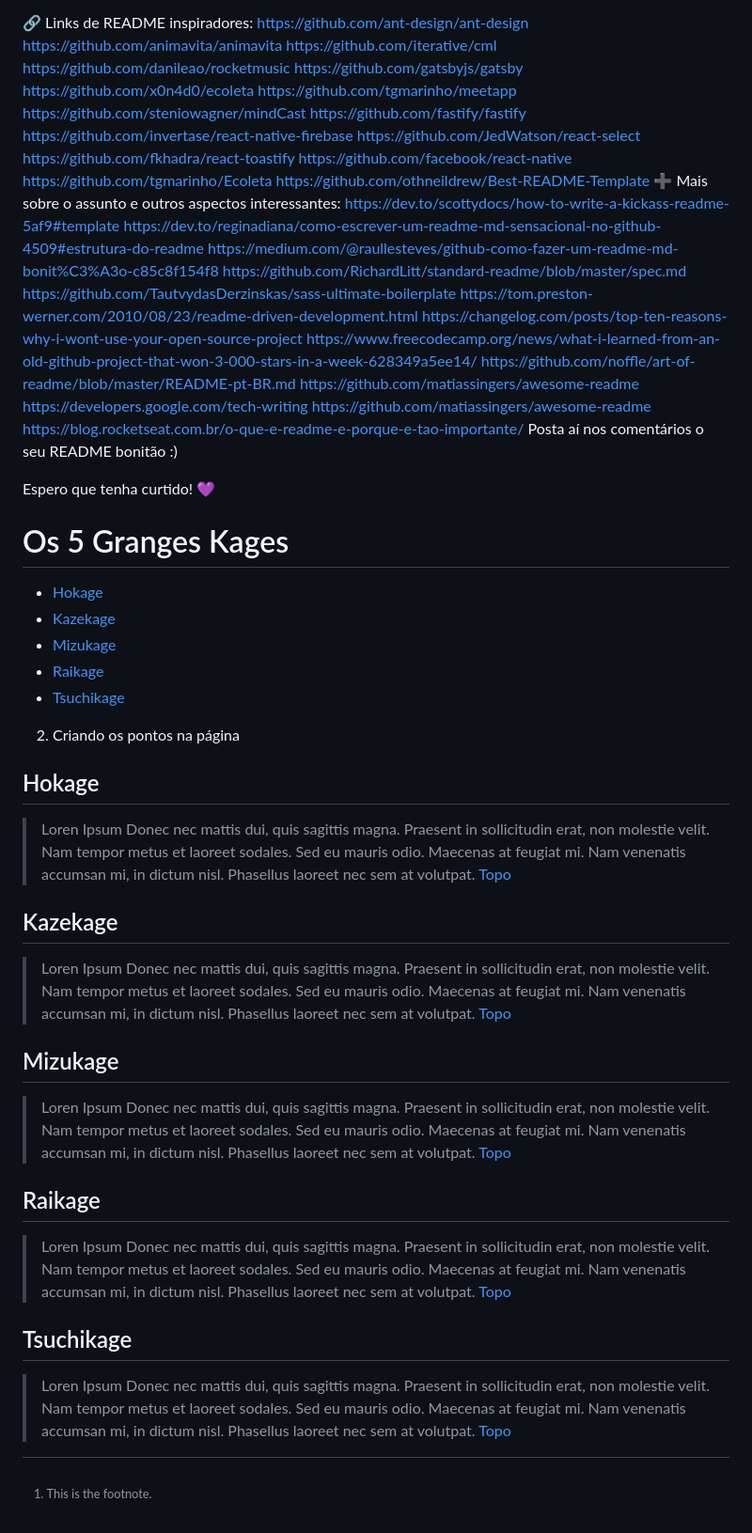
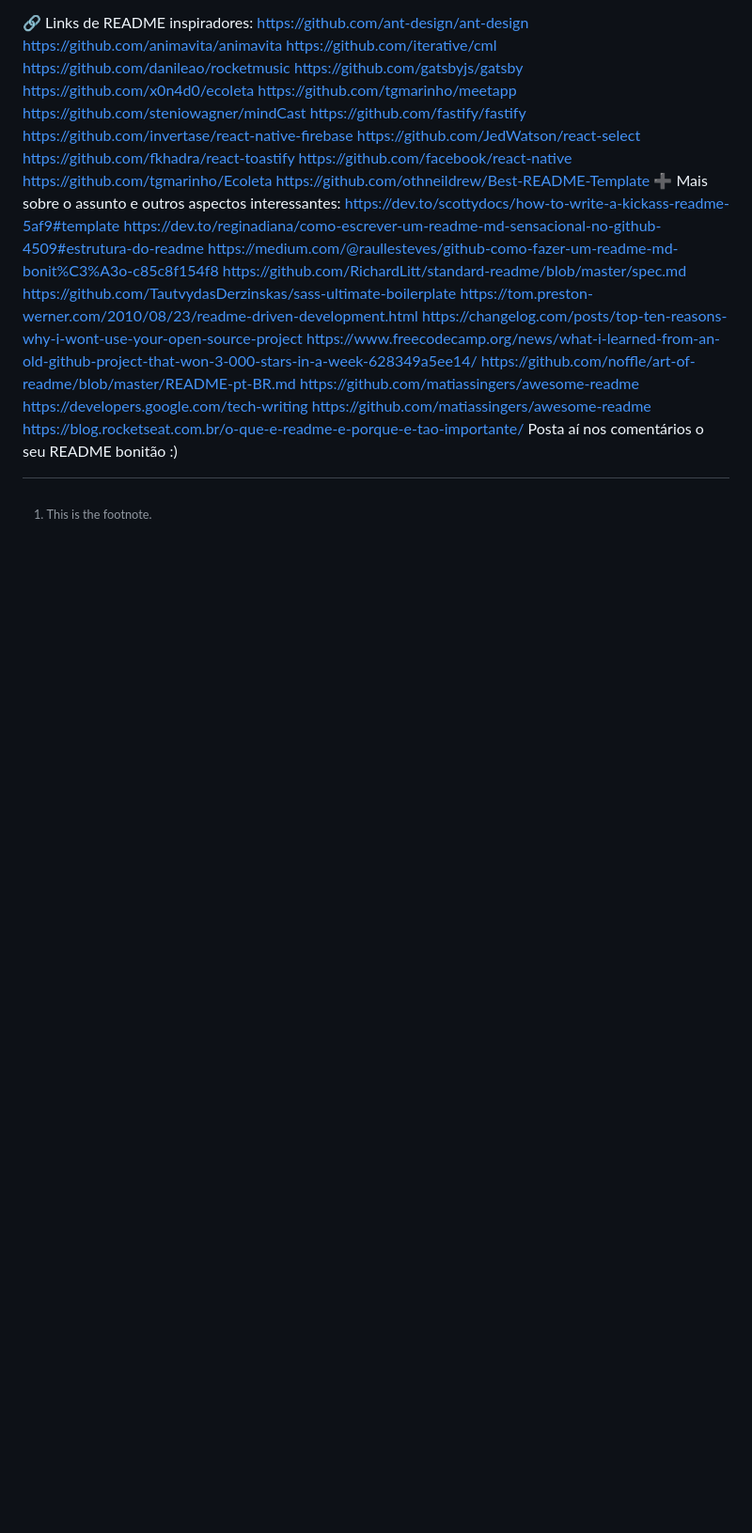
Before and after one commit to joseivangeraldo/html_css, a Markdown page: README.md, the part around the change. Shown at 94% size. Rendered like a GitHub page; blank space fills up the shorter version.

```diff
--- a/README.md
+++ b/README.md
@@ -772,52 +772,3 @@ https://developers.google.com/tech-writing
 https://github.com/matiassingers/awesome-readme
 https://blog.rocketseat.com.br/o-que-e-readme-e-porque-e-tao-importante/
 Posta aí nos comentários o seu README bonitão :)
-
-Espero que tenha curtido! 💜
-
-<a name="ancora"></a>
-
-# Os 5 Granges Kages
-
-- [Hokage](#ancora1)
-- [Kazekage](#ancora2)
-- [Mizukage](#ancora3)
-- [Raikage](#ancora4)
-- [Tsuchikage](#ancora4)
-
-2. Criando os pontos na página
-   <a id="ancora1"></a>
-
-## Hokage
-
-> Loren Ipsum
-> Donec nec mattis dui, quis sagittis magna. Praesent in sollicitudin erat, non molestie velit. Nam tempor metus et laoreet sodales. Sed eu mauris odio. Maecenas at feugiat mi. Nam venenatis accumsan mi, in dictum nisl. Phasellus laoreet nec sem at volutpat.
-> [Topo](#ancora)
-> <a id="ancora2"></a>
-
-## Kazekage
-
-> Loren Ipsum
-> Donec nec mattis dui, quis sagittis magna. Praesent in sollicitudin erat, non molestie velit. Nam tempor metus et laoreet sodales. Sed eu mauris odio. Maecenas at feugiat mi. Nam venenatis accumsan mi, in dictum nisl. Phasellus laoreet nec sem at volutpat.
-> [Topo](#ancora)
-> <a id="ancora3"></a>
-
-## Mizukage
-
-> Loren Ipsum
-> Donec nec mattis dui, quis sagittis magna. Praesent in sollicitudin erat, non molestie velit. Nam tempor metus et laoreet sodales. Sed eu mauris odio. Maecenas at feugiat mi. Nam venenatis accumsan mi, in dictum nisl. Phasellus laoreet nec sem at volutpat.
-> [Topo](#ancora)
-> <a id="ancora4"></a>
-
-## Raikage
-
-> Loren Ipsum
-> Donec nec mattis dui, quis sagittis magna. Praesent in sollicitudin erat, non molestie velit. Nam tempor metus et laoreet sodales. Sed eu mauris odio. Maecenas at feugiat mi. Nam venenatis accumsan mi, in dictum nisl. Phasellus laoreet nec sem at volutpat.
-> [Topo](#ancora)
-> <a id="ancora5"></a>
-
-## Tsuchikage
-
-> Loren Ipsum
-> Donec nec mattis dui, quis sagittis magna. Praesent in sollicitudin erat, non molestie velit. Nam tempor metus et laoreet sodales. Sed eu mauris odio. Maecenas at feugiat mi. Nam venenatis accumsan mi, in dictum nisl. Phasellus laoreet nec sem at volutpat.
-> [Topo](#ancora)
```
